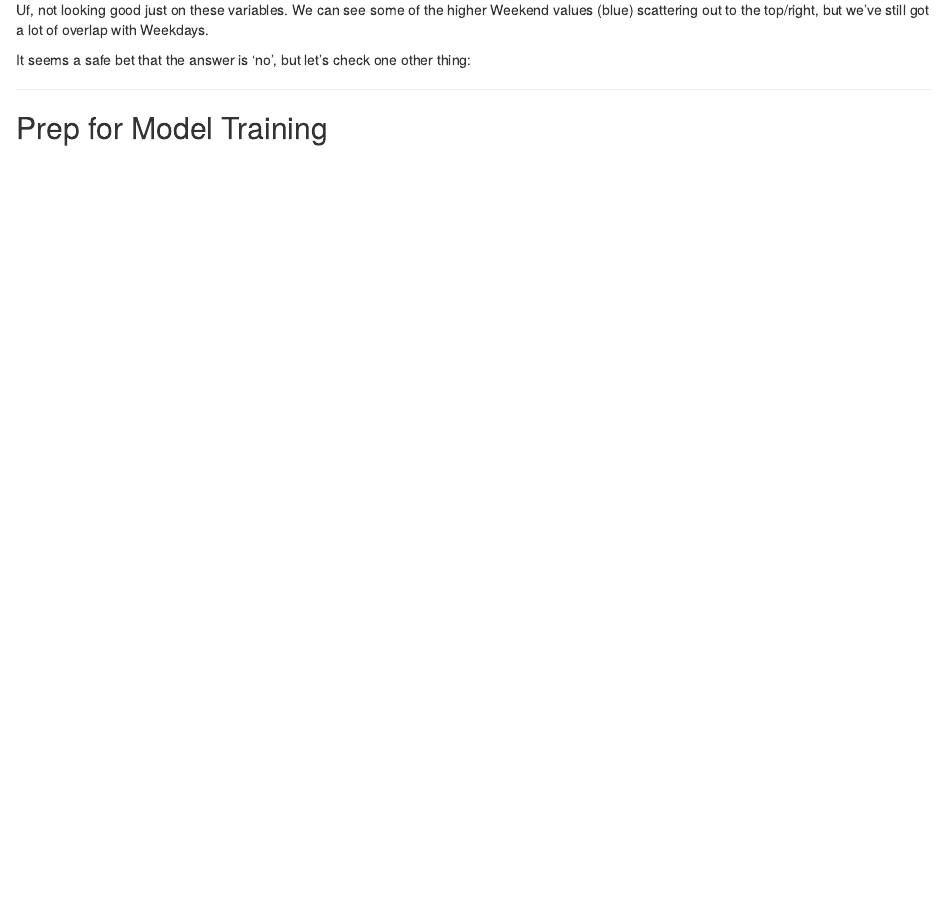
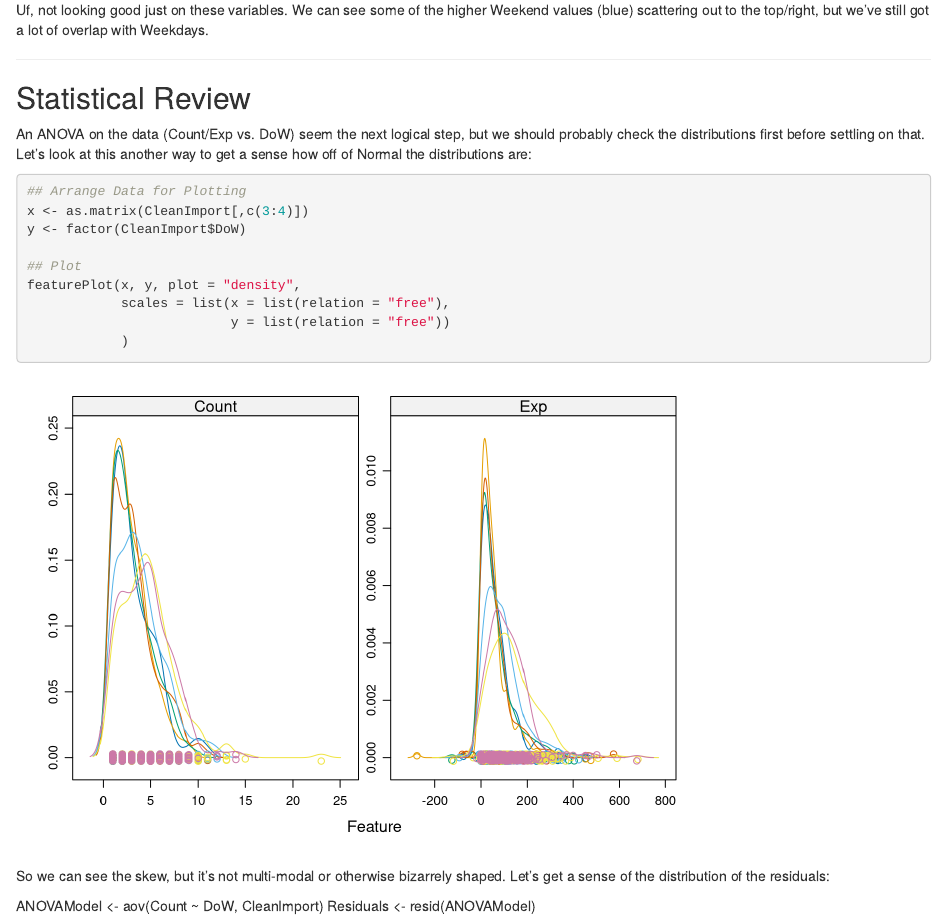
Before and after one commit to kingofharts/Expenditure-Analysis, an R Markdown document (ExpendAnalysis.Rmd): the page in a window 1100 px wide, from 6600 px down. Rendered offline with R 4.5, knitr and Pandoc, with nearby package versions; code that draws random numbers runs with fixed seeds of ours.

Commit message:
19 July Progress
Early Statistical evaluation of data

````diff
--- a/ExpendAnalysis.Rmd
+++ b/ExpendAnalysis.Rmd
@@ -222,10 +222,25 @@ featurePlot(x, y, plot = "ellipse")
 
 Uf, not looking good just on these variables.  We can see some of the higher Weekend values (blue) scattering out to the top/right, but we've still got a lot of overlap with Weekdays.
 
-It seems a safe bet that the answer is 'no', but let's check one other thing:
-
-
-
 ---
 
-## Prep for Model Training
+## Statistical Review
+
+An ANOVA on the data (Count/Exp vs. DoW) seem the next logical step, but we should probably check the distributions first before settling on that.  Let's look at this another way to get a sense how off of Normal the distributions are:
+
+```{r echo = TRUE}
+## Arrange Data for Plotting
+x <- as.matrix(CleanImport[,c(3:4)])
+y <- factor(CleanImport$DoW)
+
+## Plot
+featurePlot(x, y, plot = "density",
+            scales = list(x = list(relation = "free"),
+                          y = list(relation = "free"))
+            )
+```
+
+So we can see the skew, but it's not multi-modal or otherwise bizarrely shaped.  Let's get a sense of the distribution of the residuals:
+
+ANOVAModel <- aov(Count ~ DoW, CleanImport)
+Residuals <- resid(ANOVAModel)
````
Also changed, not shown: .RData, 1 other file.
